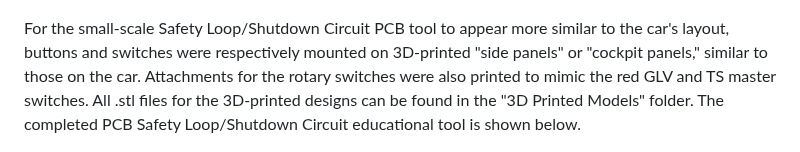
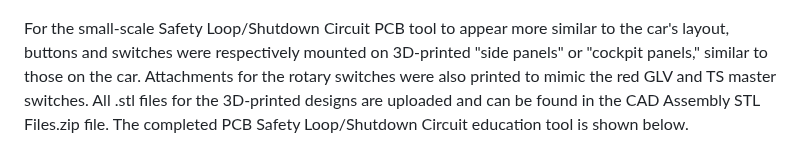
Before and after one commit to kdurf15/KDurf-Senior-Design-Project, a Markdown page: README.md, the part around the change. GitHub-like rendering.

```diff
--- a/README.md
+++ b/README.md
@@ -175,7 +175,7 @@ Photos of the 3D model of the above PCB are shown below.
 </p>
 
 
-For the small-scale Safety Loop/Shutdown Circuit PCB tool to appear more similar to the car's layout, buttons and switches were respectively mounted on 3D-printed "side panels" or "cockpit panels," similar to those on the car. Attachments for the rotary switches were also printed to mimic the red GLV and TS master switches. All .stl files for the 3D-printed designs can be found in the "3D Printed Models" folder. The completed PCB Safety Loop/Shutdown Circuit educational tool is shown below.
+For the small-scale Safety Loop/Shutdown Circuit PCB tool to appear more similar to the car's layout, buttons and switches were respectively mounted on 3D-printed "side panels" or "cockpit panels," similar to those on the car. Attachments for the rotary switches were also printed to mimic the red GLV and TS master switches. All .stl files for the 3D-printed designs are uploaded and can be found in the CAD Assembly STL Files.zip file. The completed PCB Safety Loop/Shutdown Circuit education tool is shown below.
 
 <p align="center">
 <img width="1440" alt="Durfee Safety Loop 3D PCB Photo 2" src="https://github.com/kdurf15/KDurf-Senior-Design-Project/blob/6a42bba62a2f8f9efa6898e6a9f37e1c2906fa2f/3D%20Printed%20Layout.png">
```
